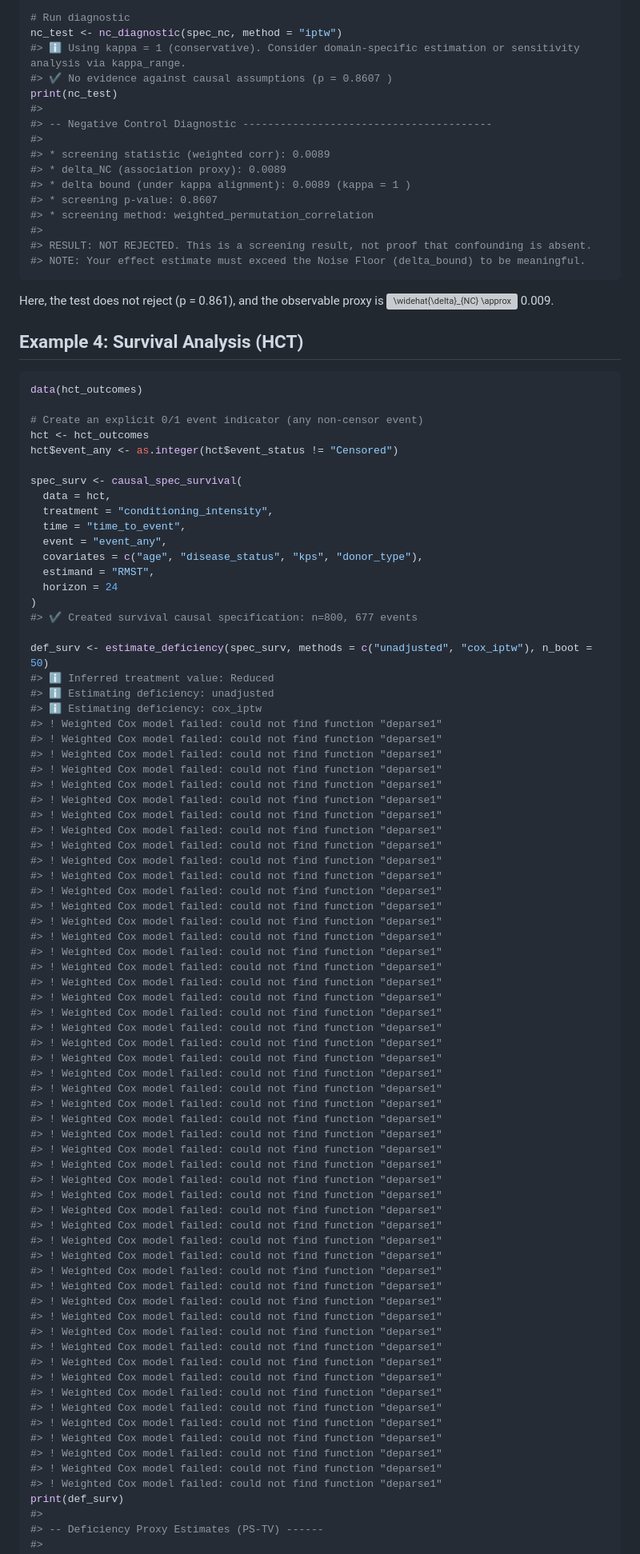
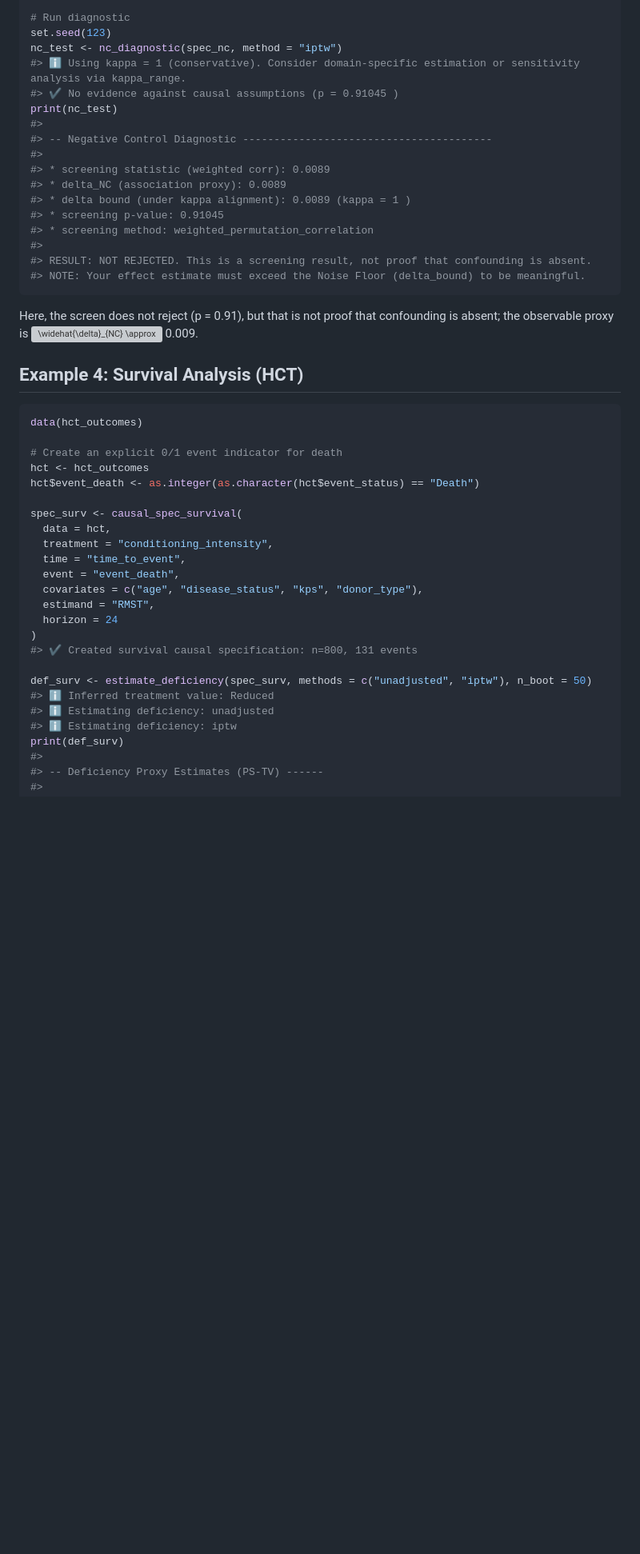
Before and after one commit to denizakdemir/causaldef, a Markdown page: README.md, the part around the change printed below. Shown: that part at 80% size. Drawn GitHub-style; blank space fills up the shorter version; grey boxes are pictures that could not be loaded.

````diff
--- a/README.md
+++ b/README.md
@@ -193,9 +191,10 @@ spec_nc <- causal_spec(
 #> ✔ Created causal specification: n=500, 1 covariate(s)
 
 # Run diagnostic
+set.seed(123)
 nc_test <- nc_diagnostic(spec_nc, method = "iptw")
 #> ℹ Using kappa = 1 (conservative). Consider domain-specific estimation or sensitivity analysis via kappa_range.
-#> ✔ No evidence against causal assumptions (p = 0.8607 )
+#> ✔ No evidence against causal assumptions (p = 0.91045 )
 print(nc_test)
 #>
 #> -- Negative Control Diagnostic ----------------------------------------
@@ -203,14 +202,15 @@ print(nc_test)
 #> * screening statistic (weighted corr): 0.0089
 #> * delta_NC (association proxy): 0.0089
 #> * delta bound (under kappa alignment): 0.0089 (kappa = 1 )
-#> * screening p-value: 0.8607
+#> * screening p-value: 0.91045
 #> * screening method: weighted_permutation_correlation
 #>
 #> RESULT: NOT REJECTED. This is a screening result, not proof that confounding is absent.
 #> NOTE: Your effect estimate must exceed the Noise Floor (delta_bound) to be meaningful.
 ```
 
-Here, the test does not reject (p = 0.861), and the observable proxy is
+Here, the screen does not reject (p = 0.91), but that is not proof that
+confounding is absent; the observable proxy is
 ![\\widehat{\\delta}\_{NC}
 \\approx](https://latex.codecogs.com/png.image?%5Cdpi%7B110%7D&space;%5Cbg_white&space;%5Cwidehat%7B%5Cdelta%7D_%7BNC%7D%20%5Capprox
 "\\widehat{\\delta}_{NC} \\approx") 0.009.
@@ -220,76 +220,25 @@ Here, the test does not reject (p = 0.861), and the observable proxy is
 ``` r
 data(hct_outcomes)
 
-# Create an explicit 0/1 event indicator (any non-censor event)
+# Create an explicit 0/1 event indicator for death
 hct <- hct_outcomes
-hct$event_any <- as.integer(hct$event_status != "Censored")
+hct$event_death <- as.integer(as.character(hct$event_status) == "Death")
 
 spec_surv <- causal_spec_survival(
   data = hct,
   treatment = "conditioning_intensity",
   time = "time_to_event",
-  event = "event_any",
+  event = "event_death",
   covariates = c("age", "disease_status", "kps", "donor_type"),
   estimand = "RMST",
   horizon = 24
 )
-#> ✔ Created survival causal specification: n=800, 677 events
+#> ✔ Created survival causal specification: n=800, 131 events
 
-def_surv <- estimate_deficiency(spec_surv, methods = c("unadjusted", "cox_iptw"), n_boot = 50)
+def_surv <- estimate_deficiency(spec_surv, methods = c("unadjusted", "iptw"), n_boot = 50)
 #> ℹ Inferred treatment value: Reduced
 #> ℹ Estimating deficiency: unadjusted
-#> ℹ Estimating deficiency: cox_iptw
-#> ! Weighted Cox model failed: could not find function "deparse1"
-#> ! Weighted Cox model failed: could not find function "deparse1"
-#> ! Weighted Cox model failed: could not find function "deparse1"
-#> ! Weighted Cox model failed: could not find function "deparse1"
-#> ! Weighted Cox model failed: could not find function "deparse1"
-#> ! Weighted Cox model failed: could not find function "deparse1"
-#> ! Weighted Cox model failed: could not find function "deparse1"
-#> ! Weighted Cox model failed: could not find function "deparse1"
-#> ! Weighted Cox model failed: could not find function "deparse1"
-#> ! Weighted Cox model failed: could not find function "deparse1"
-#> ! Weighted Cox model failed: could not find function "deparse1"
-#> ! Weighted Cox model failed: could not find function "deparse1"
-#> ! Weighted Cox model failed: could not find function "deparse1"
-#> ! Weighted Cox model failed: could not find function "deparse1"
-#> ! Weighted Cox model failed: could not find function "deparse1"
-#> ! Weighted Cox model failed: could not find function "deparse1"
-#> ! Weighted Cox model failed: could not find function "deparse1"
-#> ! Weighted Cox model failed: could not find function "deparse1"
-#> ! Weighted Cox model failed: could not find function "deparse1"
-#> ! Weighted Cox model failed: could not find function "deparse1"
-#> ! Weighted Cox model failed: could not find function "deparse1"
-#> ! Weighted Cox model failed: could not find function "deparse1"
-#> ! Weighted Cox model failed: could not find function "deparse1"
-#> ! Weighted Cox model failed: could not find function "deparse1"
-#> ! Weighted Cox model failed: could not find function "deparse1"
-#> ! Weighted Cox model failed: could not find function "deparse1"
-#> ! Weighted Cox model failed: could not find function "deparse1"
-#> ! Weighted Cox model failed: could not find function "deparse1"
-#> ! Weighted Cox model failed: could not find function "deparse1"
-#> ! Weighted Cox model failed: could not find function "deparse1"
-#> ! Weighted Cox model failed: could not find function "deparse1"
-#> ! Weighted Cox model failed: could not find function "deparse1"
-#> ! Weighted Cox model failed: could not find function "deparse1"
-#> ! Weighted Cox model failed: could not find function "deparse1"
-#> ! Weighted Cox model failed: could not find function "deparse1"
-#> ! Weighted Cox model failed: could not find function "deparse1"
-#> ! Weighted Cox model failed: could not find function "deparse1"
-#> ! Weighted Cox model failed: could not find function "deparse1"
-#> ! Weighted Cox model failed: could not find function "deparse1"
-#> ! Weighted Cox model failed: could not find function "deparse1"
-#> ! Weighted Cox model failed: could not find function "deparse1"
-#> ! Weighted Cox model failed: could not find function "deparse1"
-#> ! Weighted Cox model failed: could not find function "deparse1"
-#> ! Weighted Cox model failed: could not find function "deparse1"
-#> ! Weighted Cox model failed: could not find function "deparse1"
-#> ! Weighted Cox model failed: could not find function "deparse1"
-#> ! Weighted Cox model failed: could not find function "deparse1"
-#> ! Weighted Cox model failed: could not find function "deparse1"
-#> ! Weighted Cox model failed: could not find function "deparse1"
-#> ! Weighted Cox model failed: could not find function "deparse1"
-#> ! Weighted Cox model failed: could not find function "deparse1"
+#> ℹ Estimating deficiency: iptw
 print(def_surv)
 #>
 #> -- Deficiency Proxy Estimates (PS-TV) ------
````
Also changed, not shown: other parts of README.md (+16 -12 lines), man/figures/README-regret-1.png, 10 other files.
